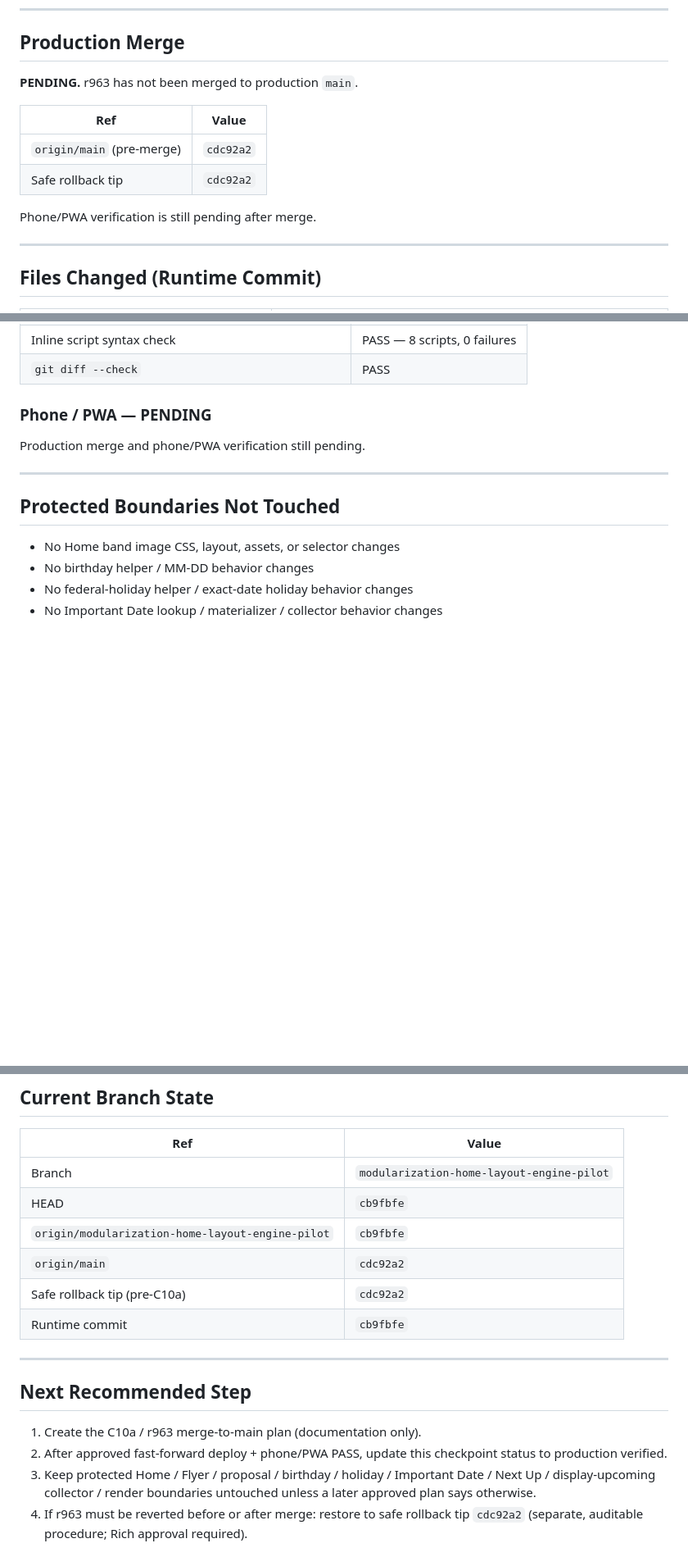
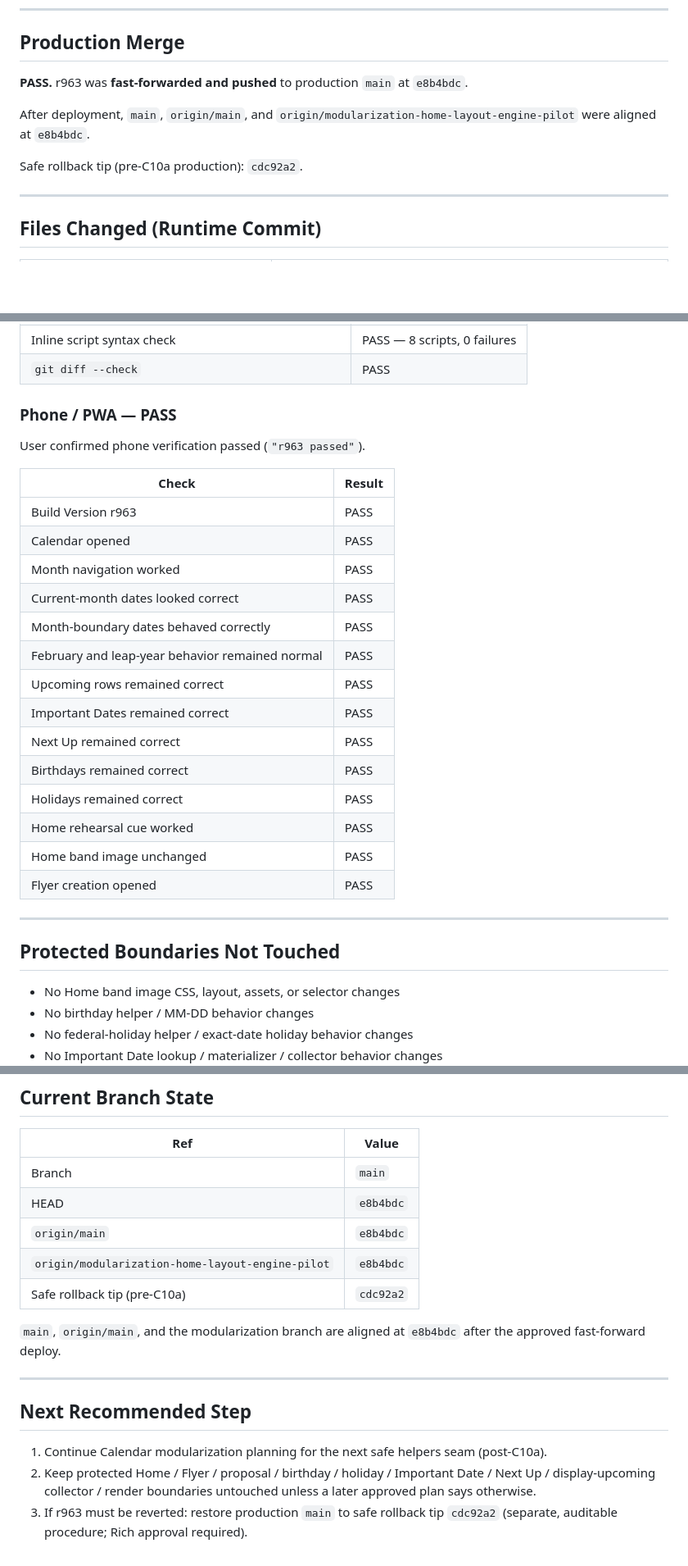
Before and after one commit to richescarcega-crypto/outoftimeband, a Markdown page: docs/modularization/PHASE_C10A_R963_CALENDAR_MONTH_ROWS_HELPER_CHECKPOINT.md, 3 parts joined by grey strips. Shown at 82% size. Drawn GitHub-style; blank space fills up the shorter version.

Commit message:
Record r963 production verification

```diff
--- a/docs/modularization/PHASE_C10A_R963_CALENDAR_MONTH_ROWS_HELPER_CHECKPOINT.md
+++ b/docs/modularization/PHASE_C10A_R963_CALENDAR_MONTH_ROWS_HELPER_CHECKPOINT.md
@@ -40,14 +41,11 @@ Extract only `_calRowsInMonth` from `index.html` into the existing Calendar help
 
 ## Production Merge
 
-**PENDING.** r963 has not been merged to production `main`.
+**PASS.** r963 was **fast-forwarded and pushed** to production `main` at `e8b4bdc`.
 
-| Ref | Value |
-|-----|--------|
-| `origin/main` (pre-merge) | `cdc92a2` |
-| Safe rollback tip | `cdc92a2` |
+After deployment, `main`, `origin/main`, and `origin/modularization-home-layout-engine-pilot` were aligned at `e8b4bdc`.
 
-Phone/PWA verification is still pending after merge.
+Safe rollback tip (pre-C10a production): `cdc92a2`.
 
 ---
 
@@ -156,9 +154,26 @@ Public Calendar render ownership (`rCal`, drawers, All Events, day details, Next
 | Inline script syntax check | PASS — 8 scripts, 0 failures |
 | `git diff --check` | PASS |
 
-### Phone / PWA — PENDING
+### Phone / PWA — PASS
 
-Production merge and phone/PWA verification still pending.
+User confirmed phone verification passed (`"r963 passed"`).
+
+| Check | Result |
+|-------|--------|
+| Build Version r963 | PASS |
+| Calendar opened | PASS |
+| Month navigation worked | PASS |
+| Current-month dates looked correct | PASS |
+| Month-boundary dates behaved correctly | PASS |
+| February and leap-year behavior remained normal | PASS |
+| Upcoming rows remained correct | PASS |
+| Important Dates remained correct | PASS |
+| Next Up remained correct | PASS |
+| Birthdays remained correct | PASS |
+| Holidays remained correct | PASS |
+| Home rehearsal cue worked | PASS |
+| Home band image unchanged | PASS |
+| Flyer creation opened | PASS |
 
 ---
 
@@ -184,18 +199,18 @@ Production merge and phone/PWA verification still pending.
 
 | Ref | Value |
 |-----|--------|
-| Branch | `modularization-home-layout-engine-pilot` |
-| HEAD | `cb9fbfe` |
-| `origin/modularization-home-layout-engine-pilot` | `cb9fbfe` |
-| `origin/main` | `cdc92a2` |
+| Branch | `main` |
+| HEAD | `e8b4bdc` |
+| `origin/main` | `e8b4bdc` |
+| `origin/modularization-home-layout-engine-pilot` | `e8b4bdc` |
 | Safe rollback tip (pre-C10a) | `cdc92a2` |
-| Runtime commit | `cb9fbfe` |
+
+`main`, `origin/main`, and the modularization branch are aligned at `e8b4bdc` after the approved fast-forward deploy.
 
 ---
 
 ## Next Recommended Step
 
-1. Create the C10a / r963 merge-to-main plan (documentation only).
-2. After approved fast-forward deploy + phone/PWA PASS, update this checkpoint status to production verified.
-3. Keep protected Home / Flyer / proposal / birthday / holiday / Important Date / Next Up / display-upcoming collector / render boundaries untouched unless a later approved plan says otherwise.
-4. If r963 must be reverted before or after merge: restore to safe rollback tip `cdc92a2` (separate, auditable procedure; Rich approval required).
+1. Continue Calendar modularization planning for the next safe helpers seam (post-C10a).
+2. Keep protected Home / Flyer / proposal / birthday / holiday / Important Date / Next Up / display-upcoming collector / render boundaries untouched unless a later approved plan says otherwise.
+3. If r963 must be reverted: restore production `main` to safe rollback tip `cdc92a2` (separate, auditable procedure; Rich approval required).
```
Also changed, not shown: other parts of docs/modularization/PHASE_C10A_R963_CALENDAR_MONTH_ROWS_HELPER_CHECKPOINT.md (+8 -7 lines).
